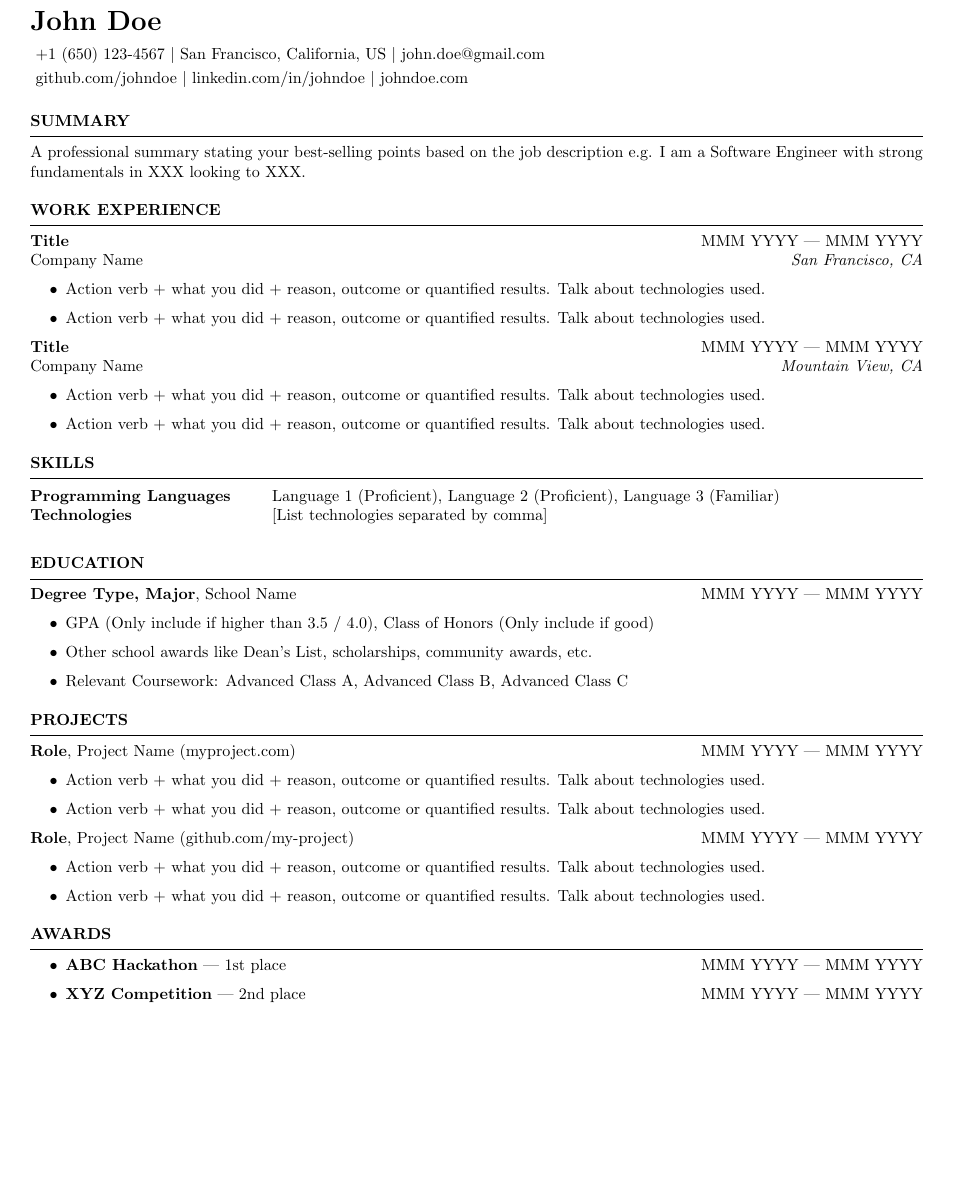
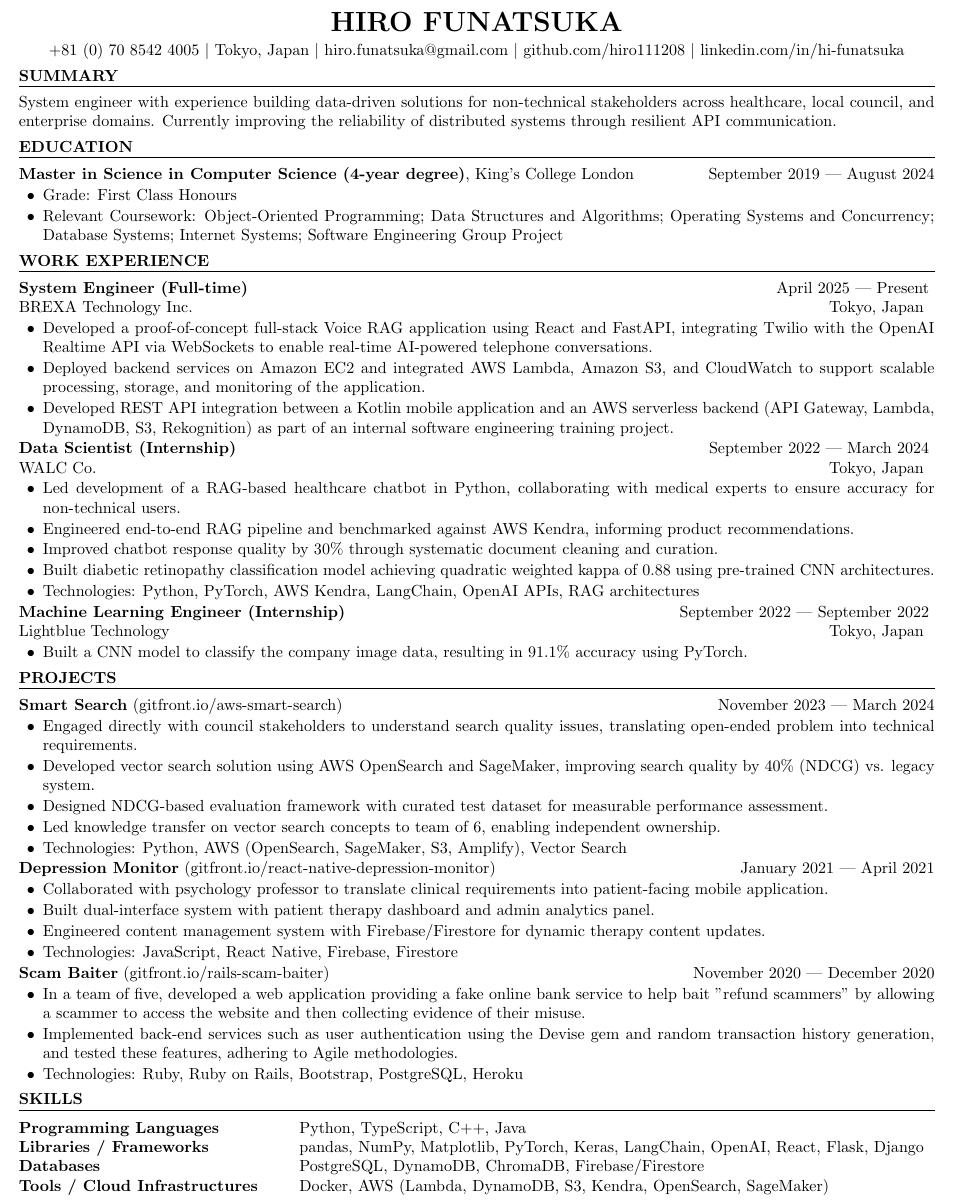
Before and after one commit to hiro111208/swe-resume, a LaTeX CV (main.tex, which reads resume.cls, sections/education.tex, sections/experience.tex): part of the page, cut at the place of the change, the shorter picture padded with empty space. Compiled offline with pdfLaTeX.

Commit message:
Change the format

```diff
--- a/main.tex
+++ b/main.tex
@@ -1,7 +1,7 @@
 % !TeX root = main.tex
 \documentclass{resume}
 
-\usepackage[left=0.4in,top=0.4in,right=0.4in,bottom=0.4in]{geometry}
+\usepackage[left=0.3in,top=0.3in,right=0.3in,bottom=0.3in]{geometry}
 
 \newcommand{\tab}[1]{\hspace{.2667\textwidth}\rlap{#1}}
 \newcommand{\itab}[1]{\hspace{0em}\rlap{#1}}
@@ -10,25 +10,25 @@
 % Personal Information
 %----------------------------------
 
-\name{John Doe}
+\name{HIRO FUNATSUKA}
 
 \address{
-+1 (650) 123-4567 \\
-San Francisco, California, US \\
-\href{mailto:john.doe@gmail.com}{john.doe@gmail.com}
-}
-
-\address{
-\href{https://github.com/johndoe}{github.com/johndoe} \\
-\href{https://linkedin.com/in/johndoe}{linkedin.com/in/johndoe} \\
-\href{https://johndoe.com}{johndoe.com}
+    +81 (0) 70 8542 4005 \\
+    Tokyo, Japan \\
+    \href{mailto:hiro.funatsuka@gmail.com}{hiro.funatsuka@gmail.com} \\
+    \href{https://github.com/hiro111208}{github.com/hiro111208} \\
+    \href{https://www.linkedin.com/in/hi-funatsuka/}{linkedin.com/in/hi-funatsuka}
 }
 
 \begin{document}
 
 \input{sections/summary}
 
+\input{sections/education}
+
 \input{sections/experience}
+
+\input{sections/projects}
 
 \input{sections/skills}
 
--- a/resume.cls
+++ b/resume.cls
@@ -67,7 +67,7 @@
 \def \printaddress #1{
   \begingroup
     \def \\ {\addressSep\ }
-    \leftline{#1}
+    \centerline{#1}
   \endgroup
   \par
   \addressskip
@@ -75,10 +75,10 @@
 
 % \printname is used to print the name as a page header
 \def \printname {
-  \begingroup
-    \namesize\bf \@name \hfil
-    \nameskip\break
-  \endgroup
+  \begin{center}
+    {\namesize\bfseries \@name}
+  \end{center}
+  \nameskip
 }
 
 %----------------------------------------------------------------------------------------
@@ -109,6 +109,10 @@
   \hrule % Horizontal line
   \begin{list}{}{ % List for each individual item in the section
     \setlength{\leftmargin}{0em} % Margin within the section
+    \setlength{\rightmargin}{0em} % Right margin
+    \setlength{\itemsep}{0pt} % Space between items
+    \setlength{\topsep}{0pt} % Space above the list
+    \setlength{\partopsep}{0pt} % Space below the list
   }
   \item[]
 }{
--- a/sections/education.tex
+++ b/sections/education.tex
@@ -1,11 +1,14 @@
 % !TeX root = ../main.tex
 \begin{rSection}{Education}
 
-    \textbf{Degree Type, Major}, School Name \hfill {MMM YYYY --- MMM YYYY}
-    \begin{itemize}
-        \item GPA (Only include if higher than 3.5 / 4.0), Class of Honors (Only include if good)
-        \item Other school awards like Dean’s List, scholarships, community awards, etc.
-        \item Relevant Coursework: Advanced Class A, Advanced Class B, Advanced Class C
-    \end{itemize}
+    \begin{rEducationSubsection}
+        {Master in Science in Computer Science (4-year degree)}
+        {September 2019 --- August 2024}
+        {King's College London}
+        {
+            \item Grade: First Class Honours
+            \item Relevant Coursework: Object-Oriented Programming; Data Structures and Algorithms; Operating Systems and Concurrency; Database Systems; Internet Systems; Software Engineering Group Project
+        }
+    \end{rEducationSubsection}
 
 \end{rSection}
--- a/sections/experience.tex
+++ b/sections/experience.tex
@@ -1,18 +1,43 @@
 % !TeX root = ../main.tex
 \begin{rSection}{Work Experience}
 
-    \textbf{Title} \hfill MMM YYYY --- MMM YYYY \\
-    Company Name \hfill \textit{San Francisco, CA}
-    \begin{itemize}
-        \item \href{https://www.faangtechleads.com/resume/general-guidelines}{Action verb} + what you did + reason, outcome or quantified results. Talk about technologies used.
-        \item \href{https://www.faangtechleads.com/resume/general-guidelines}{Action verb} + what you did + reason, outcome or quantified results. Talk about technologies used.
-    \end{itemize}
+    \begin{rWorkExperienceSubsection}
+        {System Engineer (Full-time)}
+        {April 2025 --- Present}
+        {BREXA Technology Inc.}
+        {Tokyo, Japan}
+        {
+            % \item Coordinated cross-functional development, delivered project ahead of schedule by eliciting requirements and facilitating progress sharing.
+            \item Developed a proof-of-concept full-stack Voice RAG application using React and FastAPI, integrating Twilio with the OpenAI Realtime API via WebSockets to enable real-time AI-powered telephone conversations.
+            \item Deployed backend services on Amazon EC2 and integrated AWS Lambda, Amazon S3, and CloudWatch to support scalable processing, storage, and monitoring of the application.
+            % \item Built serverless chatbot for production LINE users, integrating AWS Lambda, DynamoDB, and S3 for real-time messaging.
+            % \item Architected REST API integration between Kotlin mobile client and AWS backend.
+            \item Developed REST API integration between a Kotlin mobile application and an AWS serverless backend (API Gateway, Lambda, DynamoDB, S3, Rekognition) as part of an internal software engineering training project.
+        }
+    \end{rWorkExperienceSubsection}
 
-    \textbf{Title} \hfill MMM YYYY --- MMM YYYY \\
-    Company Name \hfill \textit{Mountain View, CA}
-    \begin{itemize}
-        \item \href{https://www.faangtechleads.com/resume/general-guidelines}{Action verb} + what you did + reason, outcome or quantified results. Talk about technologies used.
-        \item \href{https://www.faangtechleads.com/resume/general-guidelines}{Action verb} + what you did + reason, outcome or quantified results. Talk about technologies used.
-    \end{itemize}
+    \begin{rWorkExperienceSubsection}
+        {Data Scientist (Internship)}
+        {September 2022 --- March 2024}
+        {WALC Co.}
+        {Tokyo, Japan}
+        {
+            \item Led development of a RAG-based healthcare chatbot in Python, collaborating with medical experts to ensure accuracy for non-technical users.
+            \item Engineered end-to-end RAG pipeline and benchmarked against AWS Kendra, informing product recommendations.
+            \item Improved chatbot response quality by 30\% through systematic document cleaning and curation.
+            \item Built diabetic retinopathy classification model achieving quadratic weighted kappa of 0.88 using pre-trained CNN architectures.
+            \item Technologies: Python, PyTorch, AWS Kendra, LangChain, OpenAI APIs, RAG architectures
+        }
+    \end{rWorkExperienceSubsection}
+
+    \begin{rWorkExperienceSubsection}
+        {Machine Learning Engineer (Internship)}
+        {September 2022 --- September 2022}
+        {Lightblue Technology}
+        {Tokyo, Japan}
+        {
+            \item Built a CNN model to classify the company image data, resulting in 91.1\% accuracy using PyTorch.
+        }
+    \end{rWorkExperienceSubsection}
 
 \end{rSection}
--- a/sections/projects.tex
+++ b/sections/projects.tex
@@ -1,16 +1,43 @@
 % !TeX root = ../main.tex
 \begin{rSection}{Projects}
 
-    \textbf{Role}, {Project Name} (\href{https://myproject.com}{myproject.com}) \hfill {MMM YYYY --- MMM YYYY}
-    \begin{itemize}
-        \item \href{https://www.faangtechleads.com/resume/general-guidelines}{Action verb} + what you did + reason, outcome or quantified results. Talk about technologies used.
-        \item \href{https://www.faangtechleads.com/resume/general-guidelines}{Action verb} + what you did + reason, outcome or quantified results. Talk about technologies used.
-    \end{itemize}
+    \begin{rProjectSubsection}
+        {Smart Search}
+        {November 2023 --- March 2024}
+        {https://gitfront.io/r/hiro111208/ySNsrLGxzHpg/aws-smart-search/}
+        {gitfront.io/aws-smart-search}
+        {
+            \item Engaged directly with council stakeholders to understand search quality issues, translating open-ended problem into technical requirements.
+            \item Developed vector search solution using AWS OpenSearch and SageMaker, improving search quality by 40\% (NDCG) vs. legacy system.
+            \item Designed NDCG-based evaluation framework with curated test dataset for measurable performance assessment.
+            \item Led knowledge transfer on vector search concepts to team of 6, enabling independent ownership.
+            \item Technologies: Python, AWS (OpenSearch, SageMaker, S3, Amplify), Vector Search
+        }
+    \end{rProjectSubsection}
 
-    \textbf{Role}, {Project Name} (\href{https://github.com/my-project}{github.com/my-project}) \hfill {MMM YYYY --- MMM YYYY}
-    \begin{itemize}
-        \item \href{https://www.faangtechleads.com/resume/general-guidelines}{Action verb} + what you did + reason, outcome or quantified results. Talk about technologies used.
-        \item \href{https://www.faangtechleads.com/resume/general-guidelines}{Action verb} + what you did + reason, outcome or quantified results. Talk about technologies used.
-    \end{itemize}
+    \begin{rProjectSubsection}
+        {Depression Monitor}
+        {January 2021 --- April 2021}
+        {https://gitfront.io/r/hiro111208/aLbJP3kqh2dN/react-native-depression-monitor/}
+        {gitfront.io/react-native-depression-monitor}
+        {
+            \item Collaborated with psychology professor to translate clinical requirements into patient-facing mobile application.
+            \item Built dual-interface system with patient therapy dashboard and admin analytics panel.
+            \item Engineered content management system with Firebase/Firestore for dynamic therapy content updates.
+            \item Technologies: JavaScript, React Native, Firebase, Firestore
+        }
+    \end{rProjectSubsection}
+
+    \begin{rProjectSubsection}
+        {Scam Baiter}
+        {November 2020 --- December 2020}
+        {https://gitfront.io/r/hiro111208/edhXLZT5jaHc/rails-scam-baiter/}
+        {gitfront.io/rails-scam-baiter}
+        {
+            \item In a team of five, developed a web application providing a fake online bank service to help bait ”refund scammers” by allowing a scammer to access the website and then collecting evidence of their misuse.
+            \item Implemented back-end services such as user authentication using the Devise gem and random transaction history generation, and tested these features, adhering to Agile methodologies.
+            \item Technologies: Ruby, Ruby on Rails, Bootstrap, PostgreSQL, Heroku
+        }
+    \end{rProjectSubsection}
 
 \end{rSection}
--- a/sections/skills.tex
+++ b/sections/skills.tex
@@ -2,8 +2,10 @@
 \begin{rSection}{Skills}
 
     \begin{tabular}{ @{} >{\bfseries}l @{\hspace{6ex}} l }
-    Programming Languages & Language 1 (Proficient), Language 2 (Proficient), Language 3 (Familiar) \\
-    Technologies & [List technologies separated by comma] \\
-    \end{tabular}\\
+    Programming Languages & Python, TypeScript, C++, Java \\
+    Libraries / Frameworks & pandas, NumPy, Matplotlib, PyTorch, Keras, LangChain, OpenAI, React, Flask, Django \\
+    Databases & PostgreSQL, DynamoDB, ChromaDB, Firebase/Firestore \\
+    Tools / Cloud Infrastructures & Docker, AWS (Lambda, DynamoDB, S3, Kendra, OpenSearch, SageMaker) \\
+    \end{tabular}
 
 \end{rSection}
--- a/sections/summary.tex
+++ b/sections/summary.tex
@@ -1,6 +1,6 @@
 % !TeX root = ../main.tex
 \begin{rSection}{Summary}
 
-    {A professional summary stating your best-selling points based on the job description e.g. I am a Software Engineer with strong fundamentals in XXX looking to XXX.}
-
+    {System engineer with experience building data-driven solutions for non-technical stakeholders across healthcare, local council, and enterprise domains. Currently improving the reliability of distributed systems through resilient API communication.}
+    \vspace{-5pt}
 \end{rSection}
```
Also changed, not shown: job-descriptions/template.md (added, +21 -0 lines), main.tex (6 more changed lines), resume.cls (46 more changed lines).
